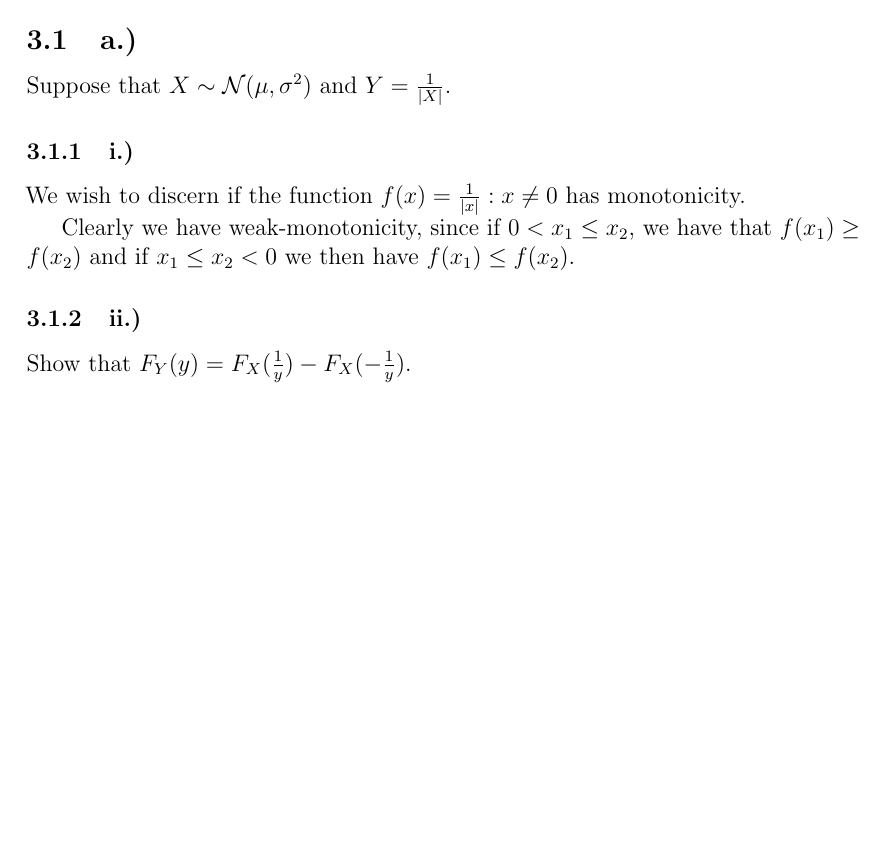
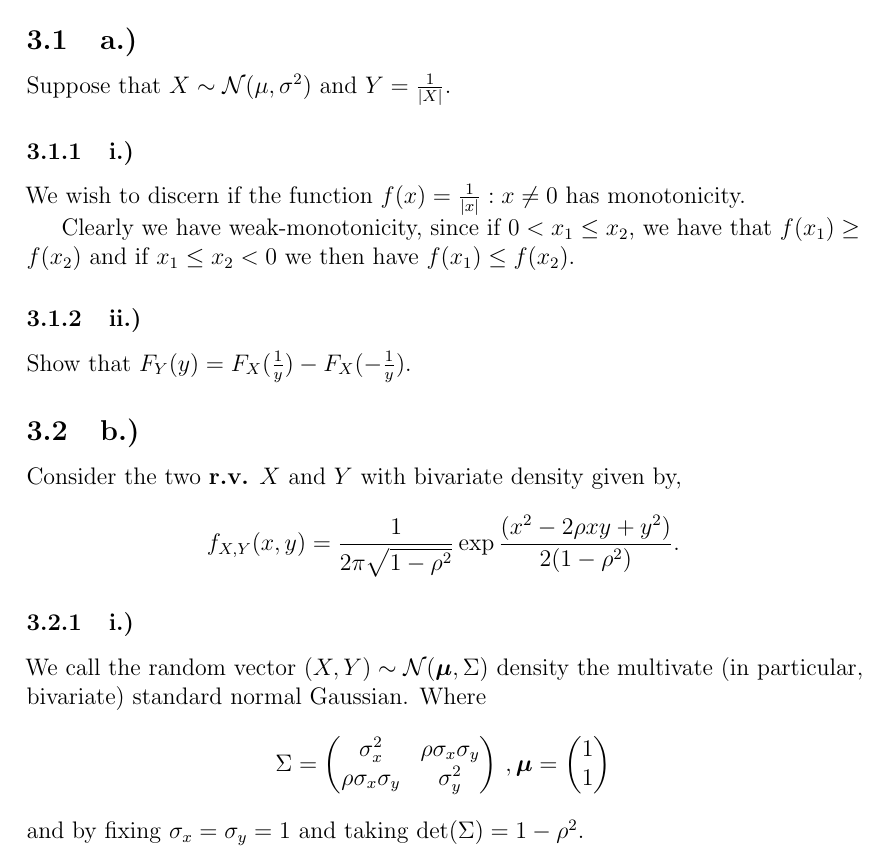
Before and after one commit to victoredwardocallaghan/scraps, a LaTeX document (LaTeX/MATH2901/tex/MATH2901_2011sol.tex, which reads LaTeX/MATH2901/tex/Question3.tex): part of page 3 of 3, cut so that both start at the same text, the shorter picture padded with empty space. Compiled offline with pdfLaTeX.

Commit message:
More little bits on MATH2901.

```diff
--- a/LaTeX/MATH2901/tex/Question3.tex
+++ b/LaTeX/MATH2901/tex/Question3.tex
@@ -4,17 +4,45 @@
 \section{Question 3} % (fold)
 \label{sec:question3}
 
+%
 \subsection{a.)}
 Suppose that $X \sim \mathcal{N}(\mu,\sigma^2)$ and $Y = \frac{1}{|X|}$.
 
+%
 \subsubsection{i.)}
-
 We wish to discern if the function $f(x)= \frac{1}{|x|} : x \neq 0$ has
 monotonicity.
 
 Clearly we have weak-monotonicity, since if $0 < x_1 \leq x_2$, we have that
 $f(x_1) \geq f(x_2)$ and if $x_1 \leq x_2 < 0$ we then have $f(x_1) \leq f(x_2)$.
 
+%
 \subsubsection{ii.)}
+Show that $F_Y(y) = F_X(\frac{1}{y}) - F_X(-\frac{1}{y})$.
 
-Show that $F_Y(y) = F_X(\frac{1}{y}) - F_X(-\frac{1}{y})$.
+%
+\subsection{b.)}
+Consider the two \textbf{r.v.} $X$ and $Y$ with bivariate density given by,
+\[
+ f_{X,Y}(x,y) = \frac{1}{2\pi \sqrt{1 - \rho^2}}
+ \exp{ \frac{ (x^2 - 2 \rho x y + y^2) }{2(1-\rho^2)} }.
+\]
+
+%
+\subsubsection{i.)}
+We call the random vector $(X,Y) \sim \mathcal{N}(\boldsymbol{\mu},\Sigma)$
+density the multivate (in particular, bivariate) standard normal Gaussian.
+Where
+\[
+ \Sigma =
+ \begin{pmatrix}
+  \sigma_x^2 & \rho \sigma_x \sigma_y \\
+  \rho \sigma_x \sigma_y & \sigma_y^2
+ \end{pmatrix}
+ \, ,
+ \boldsymbol{\mu} =
+ \begin{pmatrix}
+  1 \\ 1
+ \end{pmatrix}
+\]
+and by fixing $\sigma_x = \sigma_y = 1$ and taking $\det(\Sigma)=1-\rho^2$.
```
Also changed, not shown: LaTeX/MATH2901/pdf/MATH2901_2011sol.pdf.
